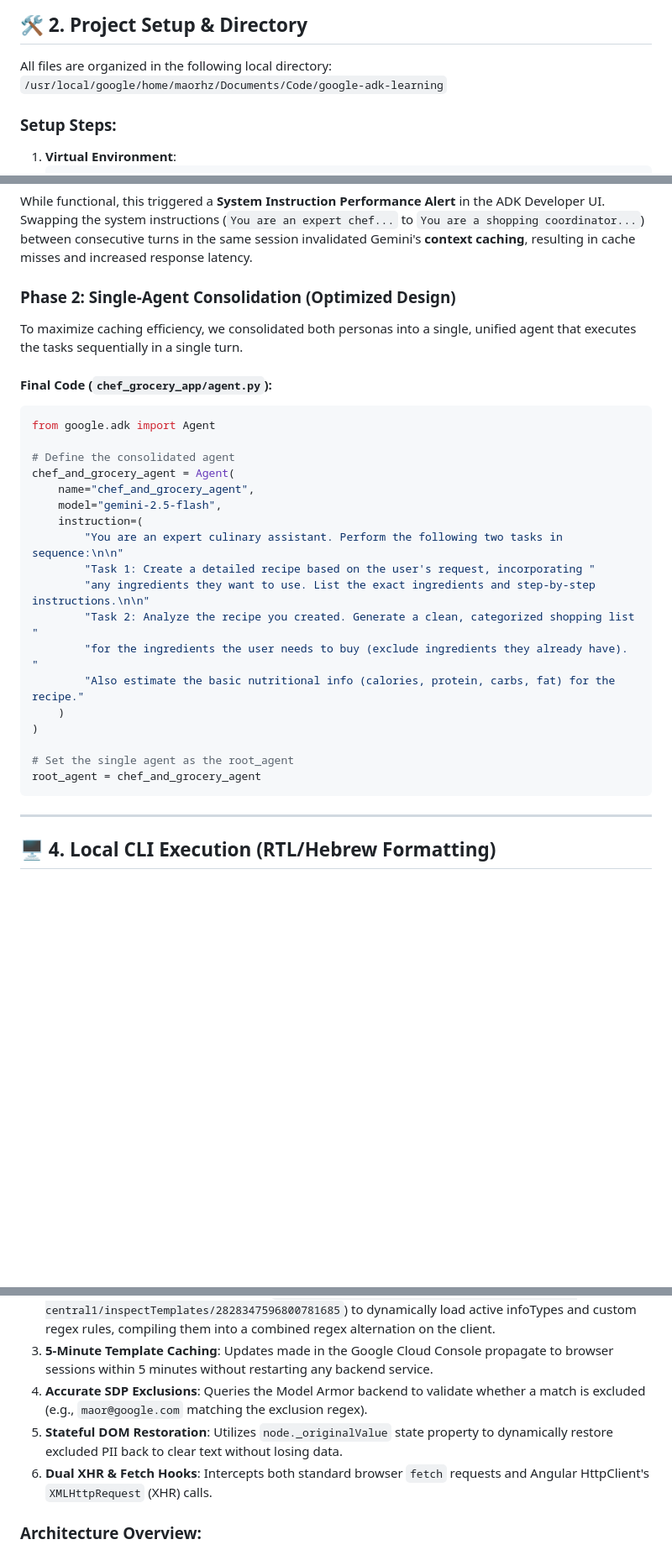
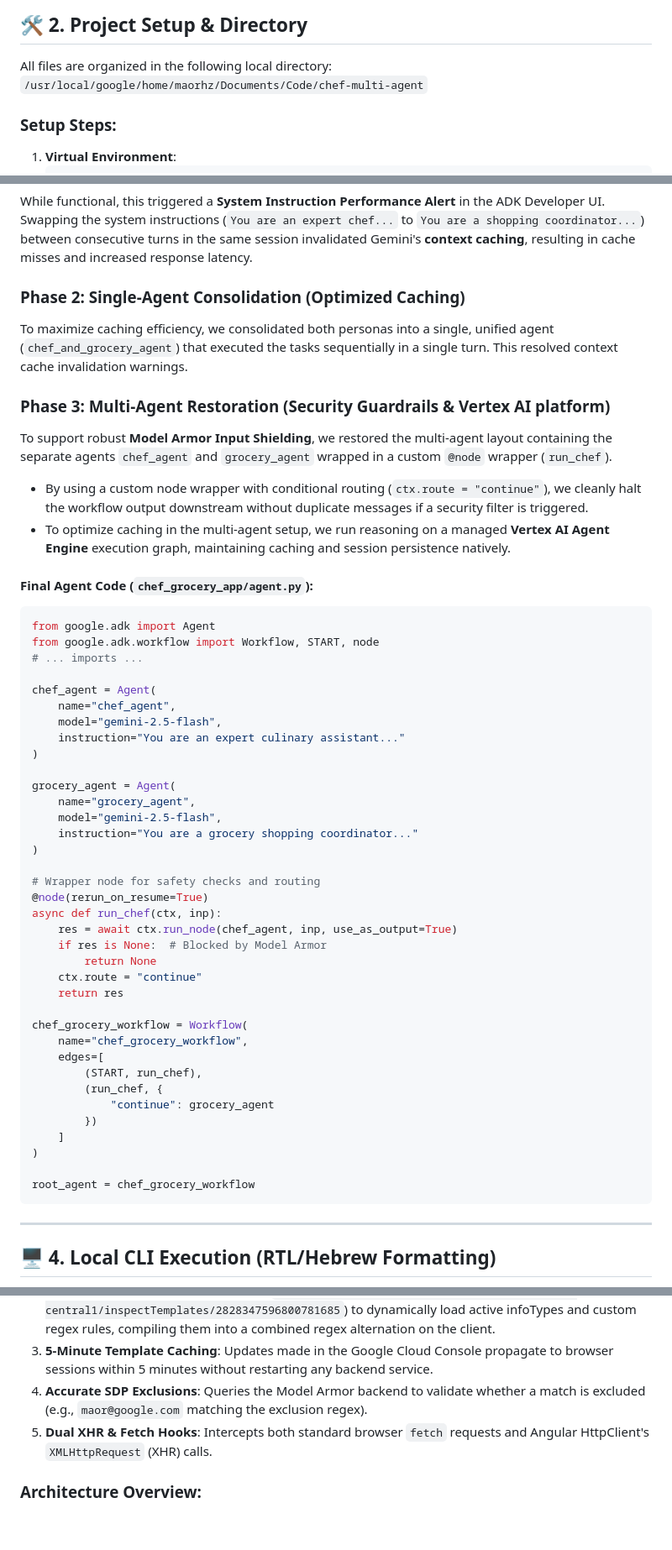
Before and after one commit to maorhz/chef-multi-agent, a Markdown page: google_adk_project_walkthrough.md, 3 parts joined by grey strips. Shown at 84% size. Rendered like a GitHub page; blank space fills up the shorter version.

Commit message:
docs: update google_adk_project_walkthrough.md to align with final Multi-Agent design and Agent Platform deployment

````diff
--- a/google_adk_project_walkthrough.md
+++ b/google_adk_project_walkthrough.md
@@ -13,7 +13,7 @@ The application takes a user's food craving, ingredients on hand, or diet prefer
 
 ## 🛠️ 2. Project Setup & Directory
 All files are organized in the following local directory:
-`/usr/local/google/home/maorhz/Documents/Code/google-adk-learning`
+`/usr/local/google/home/maorhz/Documents/Code/chef-multi-agent`
 
 ### Setup Steps:
 1. **Virtual Environment**:
@@ -41,29 +41,52 @@ We initially designed the system with two separate agents (`chef_agent` and `gro
 
 While functional, this triggered a **System Instruction Performance Alert** in the ADK Developer UI. Swapping the system instructions (`You are an expert chef...` to `You are a shopping coordinator...`) between consecutive turns in the same session invalidated Gemini's **context caching**, resulting in cache misses and increased response latency.
 
-### Phase 2: Single-Agent Consolidation (Optimized Design)
-To maximize caching efficiency, we consolidated both personas into a single, unified agent that executes the tasks sequentially in a single turn.
+### Phase 2: Single-Agent Consolidation (Optimized Caching)
+To maximize caching efficiency, we consolidated both personas into a single, unified agent (`chef_and_grocery_agent`) that executed the tasks sequentially in a single turn. This resolved context cache invalidation warnings.
 
-#### Final Code (`chef_grocery_app/agent.py`):
+### Phase 3: Multi-Agent Restoration (Security Guardrails & Vertex AI platform)
+To support robust **Model Armor Input Shielding**, we restored the multi-agent layout containing the separate agents `chef_agent` and `grocery_agent` wrapped in a custom `@node` wrapper (`run_chef`).
+* By using a custom node wrapper with conditional routing (`ctx.route = "continue"`), we cleanly halt the workflow output downstream without duplicate messages if a security filter is triggered.
+* To optimize caching in the multi-agent setup, we run reasoning on a managed **Vertex AI Agent Engine** execution graph, maintaining caching and session persistence natively.
+
+#### Final Agent Code (`chef_grocery_app/agent.py`):
 ```python
 from google.adk import Agent
+from google.adk.workflow import Workflow, START, node
+# ... imports ...
 
-# Define the consolidated agent
-chef_and_grocery_agent = Agent(
-    name="chef_and_grocery_agent",
+chef_agent = Agent(
+    name="chef_agent",
     model="gemini-2.5-flash",
-    instruction=(
-        "You are an expert culinary assistant. Perform the following two tasks in sequence:\n\n"
-        "Task 1: Create a detailed recipe based on the user's request, incorporating "
-        "any ingredients they want to use. List the exact ingredients and step-by-step instructions.\n\n"
-        "Task 2: Analyze the recipe you created. Generate a clean, categorized shopping list "
-        "for the ingredients the user needs to buy (exclude ingredients they already have). "
-        "Also estimate the basic nutritional info (calories, protein, carbs, fat) for the recipe."
-    )
+    instruction="You are an expert culinary assistant..."
 )
 
-# Set the single agent as the root_agent
-root_agent = chef_and_grocery_agent
+grocery_agent = Agent(
+    name="grocery_agent",
+    model="gemini-2.5-flash",
+    instruction="You are a grocery shopping coordinator..."
+)
+
+# Wrapper node for safety checks and routing
+@node(rerun_on_resume=True)
+async def run_chef(ctx, inp):
+    res = await ctx.run_node(chef_agent, inp, use_as_output=True)
+    if res is None:  # Blocked by Model Armor
+        return None
+    ctx.route = "continue"
+    return res
+
+chef_grocery_workflow = Workflow(
+    name="chef_grocery_workflow",
+    edges=[
+        (START, run_chef),
+        (run_chef, {
+            "continue": grocery_agent
+        })
+    ]
+)
+
+root_agent = chef_grocery_workflow
 ```
 
 ---
@@ -241,7 +265,6 @@ To protect PII before it is displayed or stored in local UI histories, we implem
 2. **Automated SDP Template Parsing**: The backend queries the live Google Cloud Sensitive Data Protection (DLP) inspectTemplate API (`projects/my-project-76851-371010/locations/us-central1/inspectTemplates/2828347596800781685`) to dynamically load active infoTypes and custom regex rules, compiling them into a combined regex alternation on the client.
 3. **5-Minute Template Caching**: Updates made in the Google Cloud Console propagate to browser sessions within 5 minutes without restarting any backend service.
 4. **Accurate SDP Exclusions**: Queries the Model Armor backend to validate whether a match is excluded (e.g., `maor@google.com` matching the exclusion regex).
-5. **Stateful DOM Restoration**: Utilizes `node._originalValue` state property to dynamically restore excluded PII back to clear text without losing data.
 6. **Dual XHR & Fetch Hooks**: Intercepts both standard browser `fetch` requests and Angular HttpClient's `XMLHttpRequest` (XHR) calls.
 
 ### Architecture Overview:
````
Also changed, not shown: other parts of google_adk_project_walkthrough.md (+90 -44 lines).
